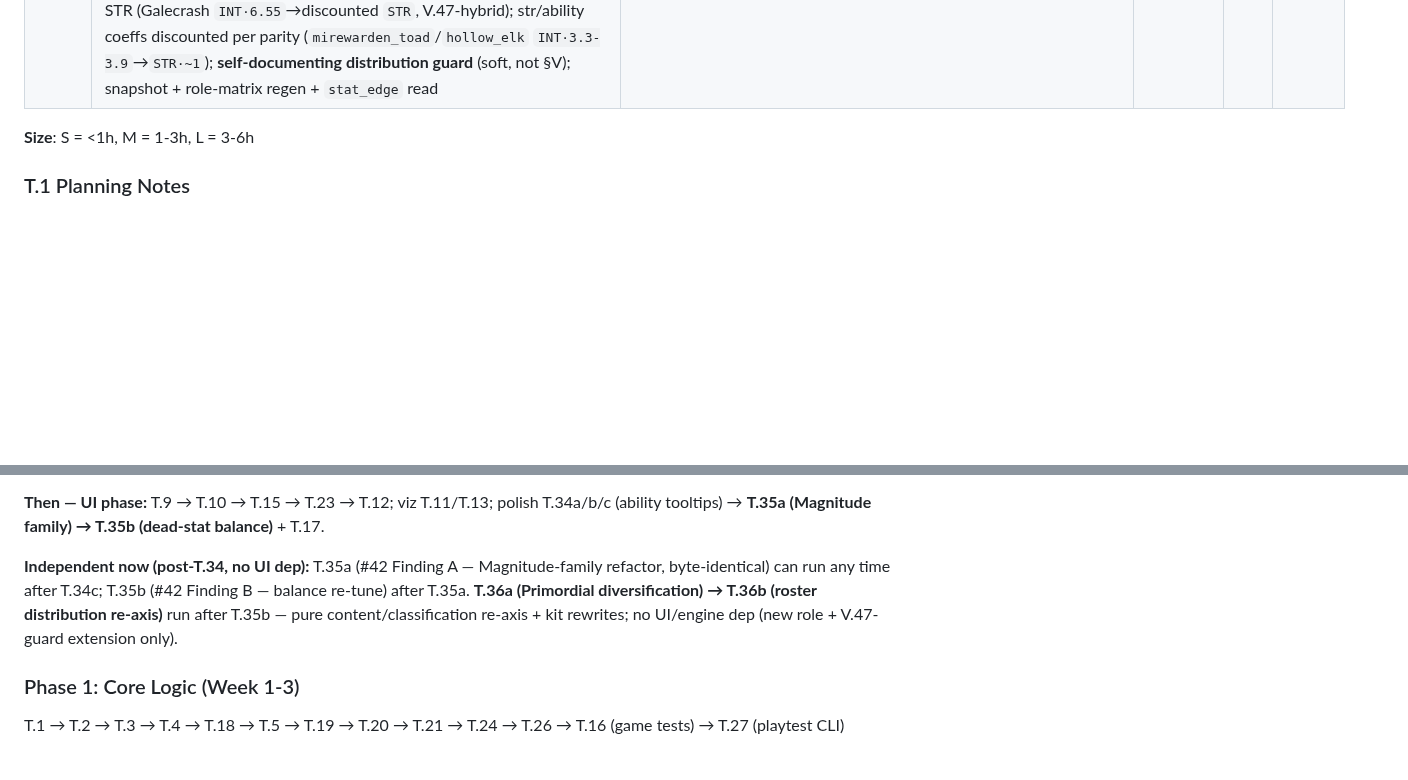
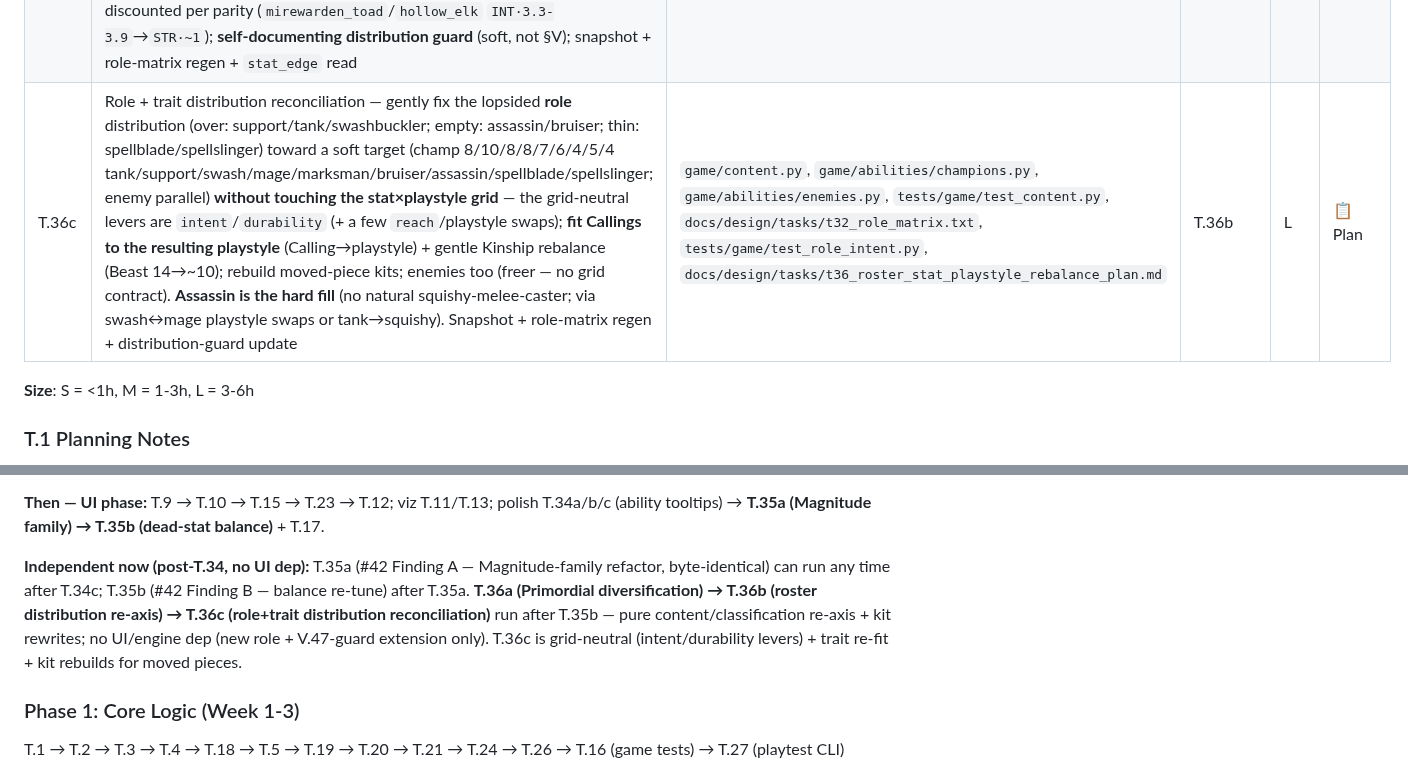
Before and after one commit to Meduty/tempest-fauna-trail, a Markdown page: SPEC.md, 2 parts joined by grey strips. Rendered like a GitHub page; blank space fills up the shorter version.

Commit message:
plan(T.36c): settle target role distro + reconciliation method
Add T.36c -- gently reconcile the lopsided role distribution (over:
support/tank/swashbuckler; empty: assassin/bruiser; thin: spellblade/
spellslinger) toward a soft target, WITHOUT touching the stat×playstyle grid.

Settled soft target (champ): tank 8 / support 10 / swash 8 / mage 8 /
marksman 7 / bruiser 6 / assassin 4 / spellblade 5 / spellslinger 4 = 60.
Enemy parallel. Floors: every role >=4 (off-roles live); none >10.

Method (dependency chain): grid fixed -> set reach/durability/intent to hit
the role target (grid-neutral levers) -> fit Callings to the resulting
playstyle -> gentle Kinship rebalance (Beast 14->~10) -> rebuild moved kits.

Key finding: bruiser/spellblade/spellslinger/marksman fills are cheap
(single intent-or-durability flip, identity-fitting). Assassin is the
structural hard case -- every melee+ability champion is a tank, so no
natural squishy-melee-casters; assassins cost either jarring tank->squishy
conversions or paired swash<->mage playstyle swaps (2 kit reworks each).
Assassin floor left open pending decision.

SPEC: add T.36c row + Implementation Order; depends T.36b.

Co-Authored-By: Claude Opus 4.8 <noreply@anthropic.com>

```diff
--- a/SPEC.md
+++ b/SPEC.md
@@ -179,6 +179,7 @@ Route (staged nodes) → Node[weather] → Combat(team, enemies, weather) → Ba
 | T.35b | Dead-stat balance (#42 Finding B) — re-tune `_DURABILITY` tanky STR/INT `0.55→0.42` + `_INTENT` damage `1.08→1.14`/utility `0.94→0.87` (proxy-verified `1.075`/`0.947`, V.33/V.33-band held) so a primary-stat tank no longer rivals an assassin's primary (Coral STR `92→65` vs Marten INT `127→134`, B.20); per-role INT coeffs on ~13 dead-INT carriers authored as `Magnitude`s (via T.35a); **axis↔scaling guard** (V.47). **Deterministic re-baseline, NO sim sweep** (balance sim-unvalidated by choice); regen stat/formula snapshots | `game/content.py`, `game/abilities/champions.py`, `game/abilities/enemies.py`, `tests/game/test_role_intent.py`, `tests/game/test_content.py`, `tests/game/test_scaling.py`, `tests/game/test_ability_text.py`, `docs/design/tasks/t35_ability_scaling_uniformity_plan.md` | T.35a | M | ✅ Done |
 | T.36a | Primordial diversification — re-axis + kit-rewrite the **6 T10 kings** off uniform `hybrid/hybrid` into 6 distinct apex archetypes, **Calling-honest** (cast-Callings→`ability`, auto-Callings→`auto`): **Aurion** keeps hybrid/hybrid (*Ascendance* cast-ramp max 8 stacks), **Nerei** int/ability (*Grudge of the Flood* — `nerei_grudge` marker + `on_damage_pre` amp), **Borealis** hybrid/ability (Blizzard INT 2.28→2.7, frozen +15%), **Umbra** str/auto (every-5th-auto `STR·1.5`, no INT), **Mournhollow** str/ability (*Haunting Mist* + `grief` DoT `STR·0.4`/tick, parity coeff), **Aerion** hybrid/auto (every-3rd-auto chain + `attack_speed` steroid); **extend the V.47 guard to enforce `hybrid`→both STR+INT** (was INT-only, B.24) + dead-STR-hybrid detector test; fix stale `0.2·INT` comment (`test_content.py:363`→`0.25`); new `grief` DoT StatusDef + `nerei_grudge` marker; all kits deterministic (V.2/V.14), existing primitives only | `game/content.py`, `game/abilities/champions.py`, `game/status.py`, `tests/game/test_content.py`, `tests/game/test_role_intent.py`, `docs/design/tasks/t36_roster_stat_playstyle_rebalance_plan.md` | T.32, T.35a, T.35b | M | 📋 Plan |
 | T.36b | Roster distribution re-axis — Calling-honest re-axis + kit-rewrite of **12 non-king champs** to land the full **22/22/16** target grid (preserves the destination cell multiset; honors Calling→playstyle); **3 minimal Calling tweaks** (`snowpelt_cub`+Bruiser, `granite_gorilla`+Bruiser, `eclipse_jaguar` restore Stalker [doc/code drift fix]); **new role `Spellslinger`** (`ranged`+playstyle-`hybrid`+`damage` — amends V.32), 3 occupants via grid-neutral swaps (`tempest_eel` int/hybrid; `voltmane_jackal` hybrid/hybrid+intent=damage ↔ `glacierback_mammoth`→hybrid/auto; `torrent_heron` hybrid/hybrid ↔ `goldhide_rhino`→hybrid/ability); `marsh_thrush` utility-INT/damage-STR (Galecrash `INT·6.55`→discounted `STR`, V.47-hybrid); str/ability coeffs discounted per parity (`mirewarden_toad`/`hollow_elk` `INT·3.3-3.9`→`STR·~1`); **self-documenting distribution guard** (soft, not §V); snapshot + role-matrix regen + `stat_edge` read | `game/content.py`, `game/abilities/champions.py`, `tests/game/test_content.py`, `docs/design/tasks/t32_role_matrix.txt`, `tests/game/test_role_intent.py`, `docs/design/tasks/t36_roster_stat_playstyle_rebalance_plan.md` | T.36a | L | 📋 Plan |
+| T.36c | Role + trait distribution reconciliation — gently fix the lopsided **role** distribution (over: support/tank/swashbuckler; empty: assassin/bruiser; thin: spellblade/spellslinger) toward a soft target (champ 8/10/8/8/7/6/4/5/4 tank/support/swash/mage/marksman/bruiser/assassin/spellblade/spellslinger; enemy parallel) **without touching the stat×playstyle grid** — the grid-neutral levers are `intent`/`durability` (+ a few `reach`/playstyle swaps); **fit Callings to the resulting playstyle** (Calling→playstyle) + gentle Kinship rebalance (Beast 14→~10); rebuild moved-piece kits; enemies too (freer — no grid contract). **Assassin is the hard fill** (no natural squishy-melee-caster; via swash↔mage playstyle swaps or tank→squishy). Snapshot + role-matrix regen + distribution-guard update | `game/content.py`, `game/abilities/champions.py`, `game/abilities/enemies.py`, `tests/game/test_content.py`, `docs/design/tasks/t32_role_matrix.txt`, `tests/game/test_role_intent.py`, `docs/design/tasks/t36_roster_stat_playstyle_rebalance_plan.md` | T.36b | L | 📋 Plan |
 
 **Size**: S = <1h, M = 1-3h, L = 3-6h
 
@@ -804,7 +805,7 @@ LIVING snapshot — refresh via `/spec` whenever a §T status flips. Last: 2026-
 
 **Then — UI phase:** T.9 → T.10 → T.15 → T.23 → T.12; viz T.11/T.13; polish T.34a/b/c (ability tooltips) → **T.35a (Magnitude family) → T.35b (dead-stat balance)** + T.17.
 
-**Independent now (post-T.34, no UI dep):** T.35a (#42 Finding A — Magnitude-family refactor, byte-identical) can run any time after T.34c; T.35b (#42 Finding B — balance re-tune) after T.35a. **T.36a (Primordial diversification) → T.36b (roster distribution re-axis)** run after T.35b — pure content/classification re-axis + kit rewrites; no UI/engine dep (new role + V.47-guard extension only).
+**Independent now (post-T.34, no UI dep):** T.35a (#42 Finding A — Magnitude-family refactor, byte-identical) can run any time after T.34c; T.35b (#42 Finding B — balance re-tune) after T.35a. **T.36a (Primordial diversification) → T.36b (roster distribution re-axis) → T.36c (role+trait distribution reconciliation)** run after T.35b — pure content/classification re-axis + kit rewrites; no UI/engine dep (new role + V.47-guard extension only). T.36c is grid-neutral (intent/durability levers) + trait re-fit + kit rebuilds for moved pieces.
 
 ### Phase 1: Core Logic (Week 1-3)
 T.1 → T.2 → T.3 → T.4 → T.18 → T.5 → T.19 → T.20 → T.21 → T.24 → T.26 → T.16 (game tests) → T.27 (playtest CLI)
```
Also changed, not shown: 1 other file.
